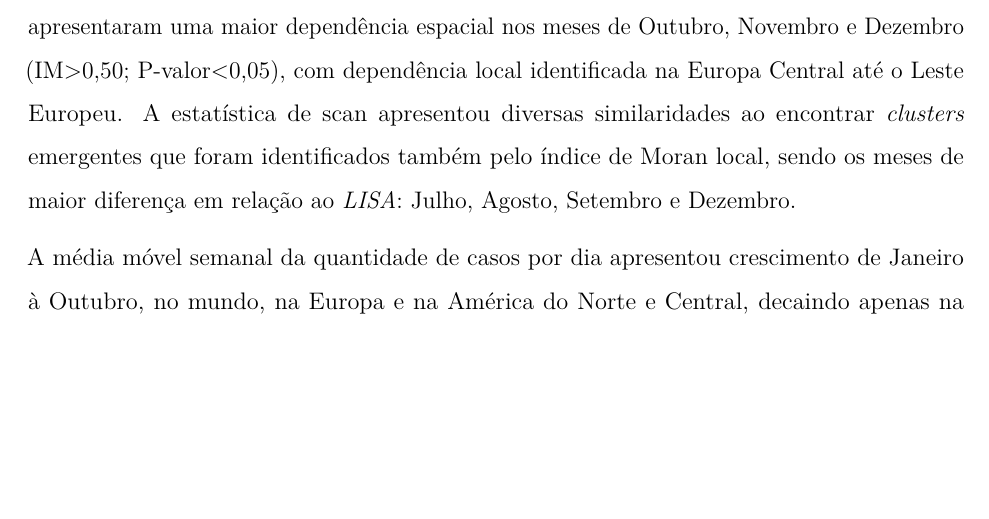
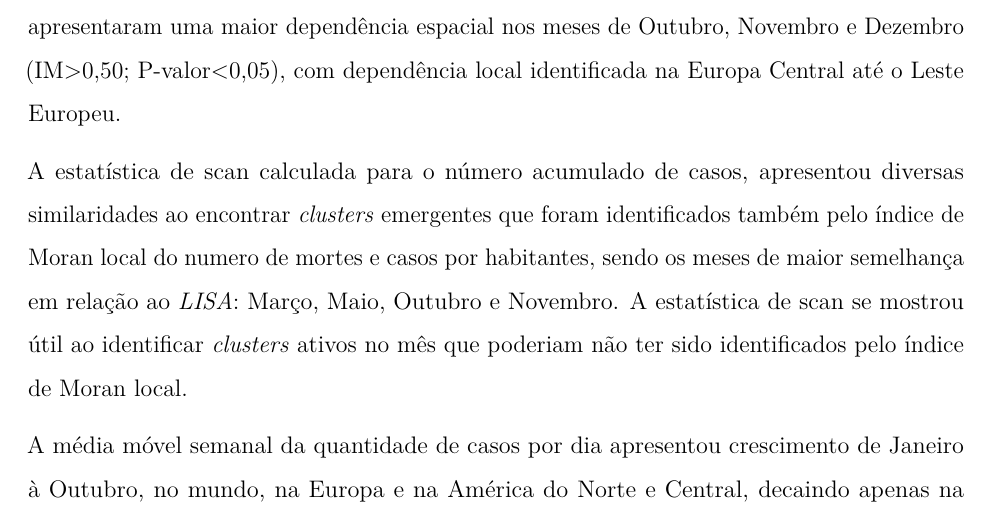
Before and after one commit to marreapato/Spatial_Temporal_Covid19_Study, an R Markdown document (Notebooks/intr_results.rmd): part of page 6 of 18, cut so that both start at the same text, the shorter picture padded with empty space. Rendered offline with R 4.5, knitr and Pandoc, then LaTeX, with nearby package versions.

Commit message:
Update intr_results.rmd

```diff
--- a/Notebooks/intr_results.rmd
+++ b/Notebooks/intr_results.rmd
@@ -65,7 +65,9 @@ $$Im = \frac{n\sum_{i=1}^{n}\sum_{j=1}^{n}(x_{i}-\overline{x})(x_{j}-\overline{x
 
  A partir do mês de Abril, o número mensal de mortes por habitante **(Tabela 1)** apresentou uma correlação espacial no índice de Moran global (IM>0,48; P-valor<0,05) que se manteve em um alto patamar de correlação até o mês de Junho, voltando para um elevado valor nos meses de Outubro e Novembro (IM>0,68; P-valor<0,05), no mês de Abril o índice de Moran global (IM=0,72; P-valor<0,05) apresentou a maior dependência espacial.
 
- Os índices globais de Moran para o número mensal de casos por habitantes **(Tabela 2)** apresentaram uma maior dependência espacial nos meses de Outubro, Novembro e Dezembro (IM>0,50; P-valor<0,05), com dependência local identificada na Europa Central até o Leste Europeu. A estatística de scan apresentou diversas similaridades ao encontrar *clusters* emergentes que foram identificados também pelo índice de Moran local, sendo os meses de maior diferença em relação ao *LISA*: Julho, Agosto, Setembro e Dezembro.
+ Os índices globais de Moran para o número mensal de casos por habitantes **(Tabela 2)** apresentaram uma maior dependência espacial nos meses de Outubro, Novembro e Dezembro (IM>0,50; P-valor<0,05), com dependência local identificada na Europa Central até o Leste Europeu.
+
+ A estatística de scan calculada para o número acumulado de casos, apresentou diversas similaridades ao encontrar *clusters* emergentes que foram identificados também pelo índice de Moran local do numero de mortes e casos por habitantes, sendo os meses de maior semelhança em relação ao *LISA*: Março, Maio, Outubro e Novembro. A estatística de scan se mostrou útil ao identificar *clusters* ativos no mês que poderiam não ter sido identificados pelo índice de Moran local.
 
  A média móvel semanal da quantidade de casos por dia apresentou crescimento de Janeiro à Outubro, no mundo, na Europa e na América do Norte e Central, decaindo apenas na América do Sul, no entanto, a média semanal do número de mortes por dia apresentou uma variabilidade maior, porém com aumento em todas as localidades até o mês de outubro, sendo o aumento de maior impacto na Europa após uma brusca queda no número diário de falecidos pela Covid-19.
 
```
